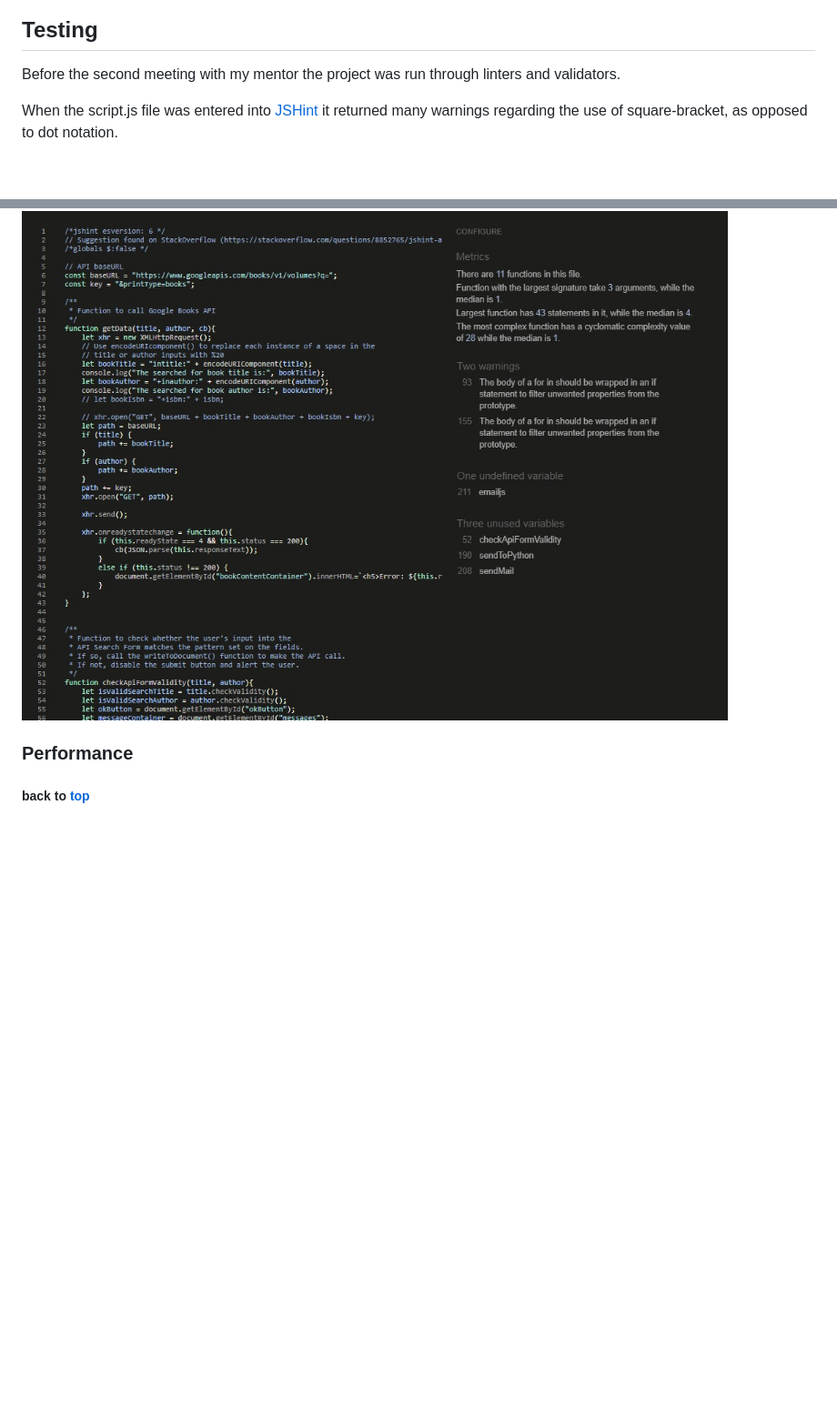
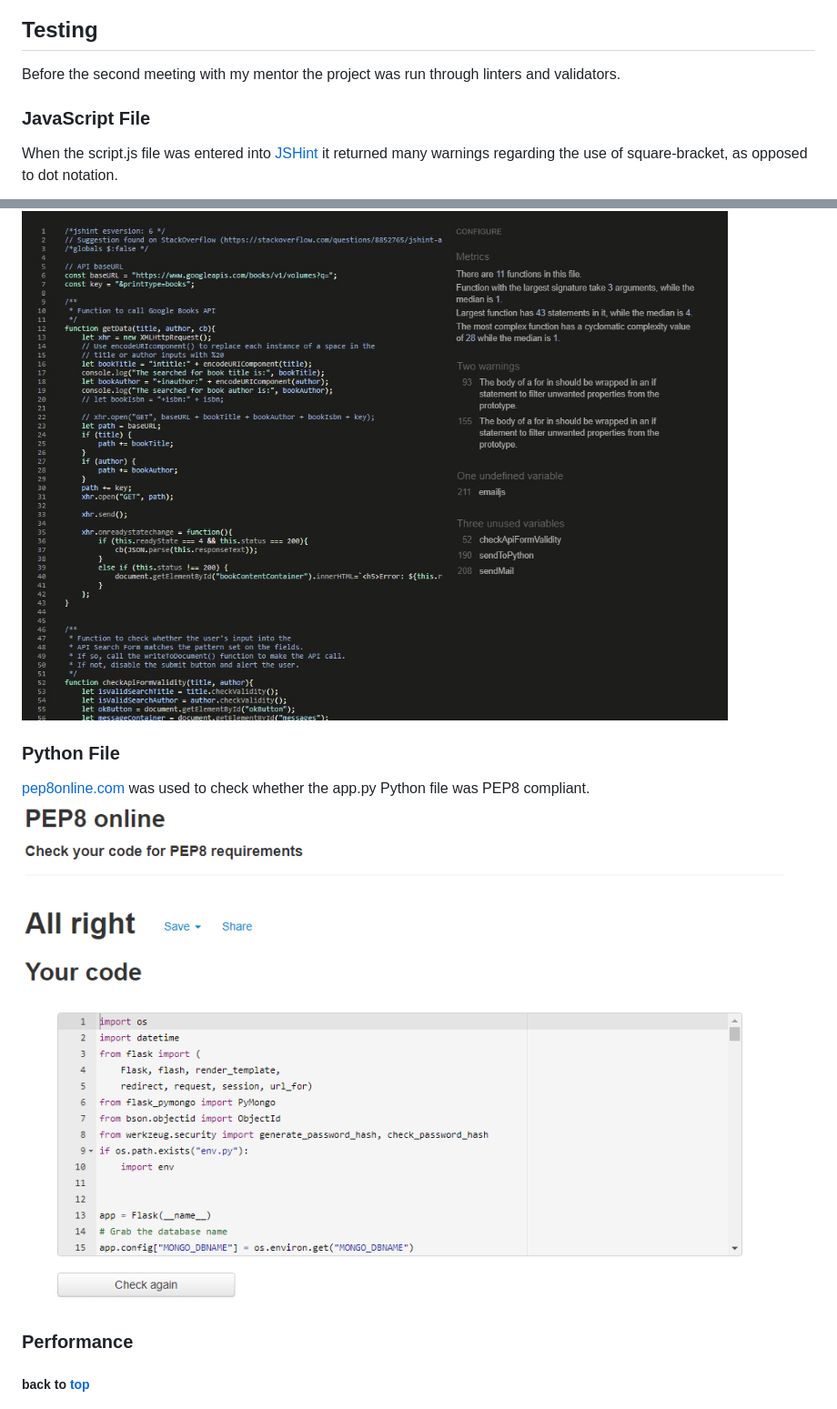
Before and after one commit to nualagr/readnreviewed, a Markdown page: README.md, 2 parts joined by grey strips. Shown: that part at 91% size. Drawn GitHub-style; pictures changed too: documentation/readme-images/pep8-online-results.png (added); blank space fills up the shorter version.

Commit message:
docs: Add pep8 compliance test results and write up to README.md file. Add compressed logo image in order to improve performance results.

```diff
--- a/README.md
+++ b/README.md
@@ -518,6 +518,7 @@ The Read n’ Reviewed website relies on three database collections:
 
 Before the second meeting with my mentor the project was run through linters and validators.
 
+### JavaScript File
 When the script.js file was entered into [JSHint](https://jshint.com/) it returned many warnings regarding the use of square-bracket, as opposed to dot notation.
 
 ![alt text](documentation/readme-images/jshint-dot-notation-warnings.png "Screenshot showing dot notation warnings from JSHint.")
@@ -530,6 +531,10 @@ Each instance highlighted by JSHint was changed to dot notation.
 ![alt text](documentation/readme-images/jshint-dot-notation-warnings-fixed.jpg "Screenshot of JSHint results showing no warnings regarding dot notation.")
 <br>
 
+### Python File
+[pep8online.com](http://pep8online.com/) was used to check whether the app.py Python file was PEP8 compliant.
+![alt text](documentation/readme-images/pep8-online-results.png "Screenshot of pep8online.com's results showing that the app.py file is PEP8 compliant.")
+<br>
 ### Performance
 
 
```
Also changed, not shown: static/images/readnreviewedlogo-smaller.png (added), 3 other files.
